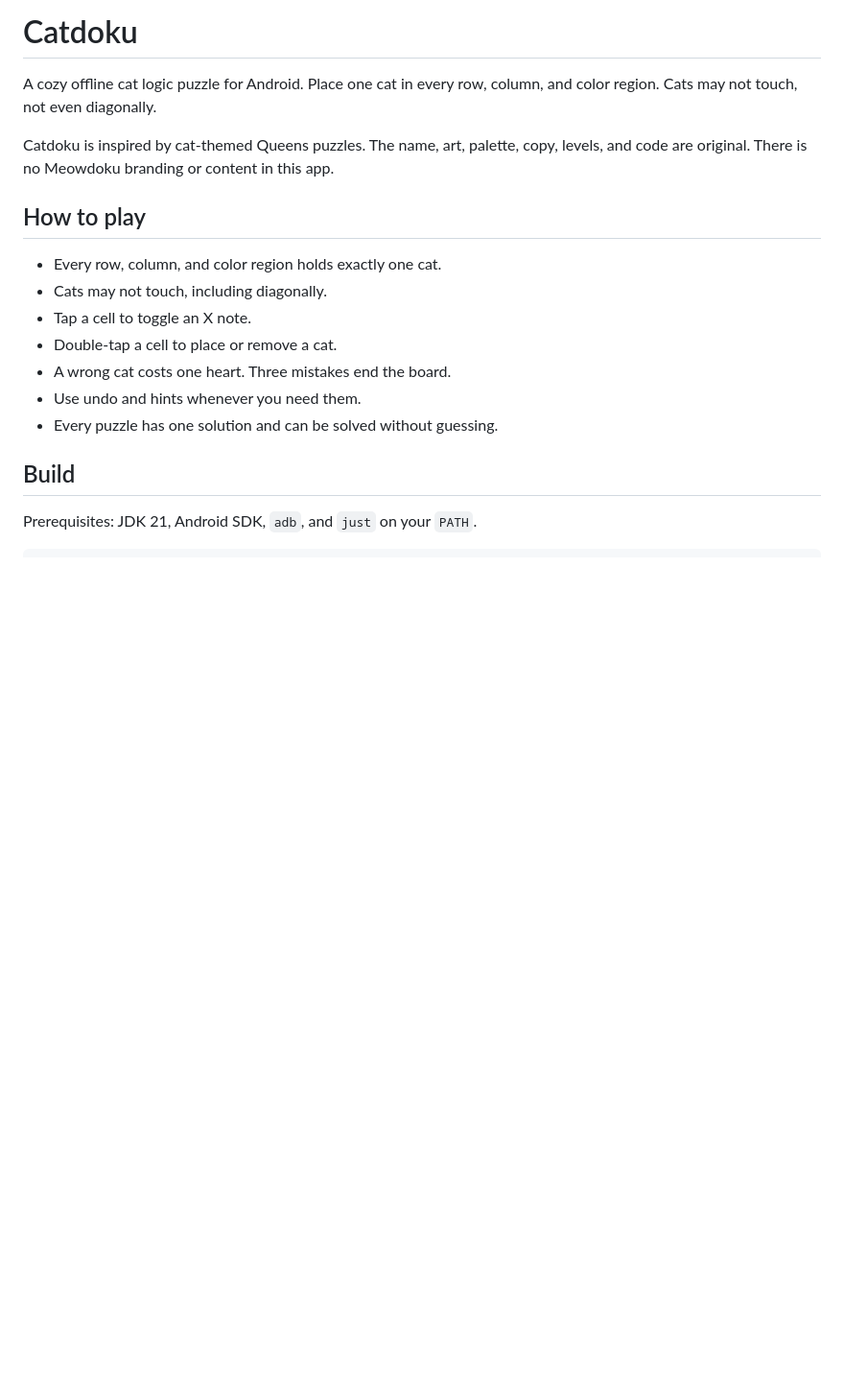
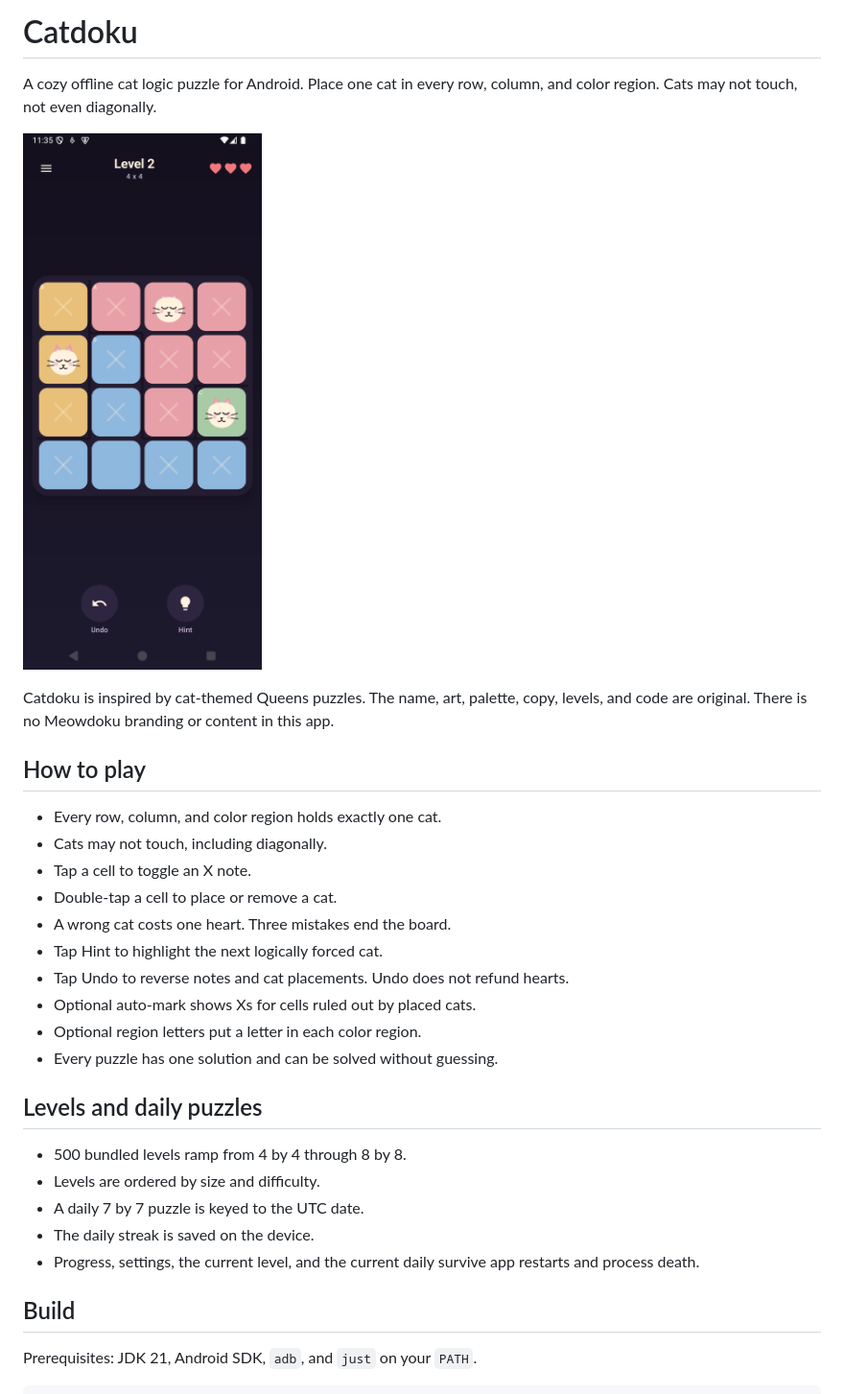
Before and after one commit to glowberrylabs/catdoku, a Markdown page: README.md, the part around one of its changes. Shown at 96% size. GitHub-like rendering; pictures changed too: docs/screenshot.png (added); blank space fills up the shorter version.

Commit message:
Document Catdoku and add screenshot
Describe the rules, generated content, daily puzzles, build steps, and
offline privacy posture, with a game screenshot.

```diff
--- a/README.md
+++ b/README.md
@@ -2,6 +2,8 @@
 
 A cozy offline cat logic puzzle for Android. Place one cat in every row,
 column, and color region. Cats may not touch, not even diagonally.
+
+![Catdoku](docs/screenshot.png)
 
 Catdoku is inspired by cat-themed Queens puzzles. The name, art, palette,
 copy, levels, and code are original. There is no Meowdoku branding or
@@ -14,8 +16,20 @@ content in this app.
 - Tap a cell to toggle an X note.
 - Double-tap a cell to place or remove a cat.
 - A wrong cat costs one heart. Three mistakes end the board.
-- Use undo and hints whenever you need them.
+- Tap Hint to highlight the next logically forced cat.
+- Tap Undo to reverse notes and cat placements. Undo does not refund hearts.
+- Optional auto-mark shows Xs for cells ruled out by placed cats.
+- Optional region letters put a letter in each color region.
 - Every puzzle has one solution and can be solved without guessing.
+
+## Levels and daily puzzles
+
+- 500 bundled levels ramp from 4 by 4 through 8 by 8.
+- Levels are ordered by size and difficulty.
+- A daily 7 by 7 puzzle is keyed to the UTC date.
+- The daily streak is saved on the device.
+- Progress, settings, the current level, and the current daily survive app
+  restarts and process death.
 
 ## Build
 
```
Also changed, not shown: other parts of README.md (+14 -0 lines).
